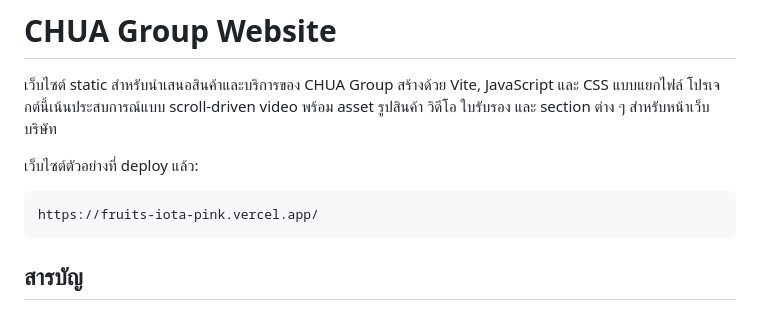
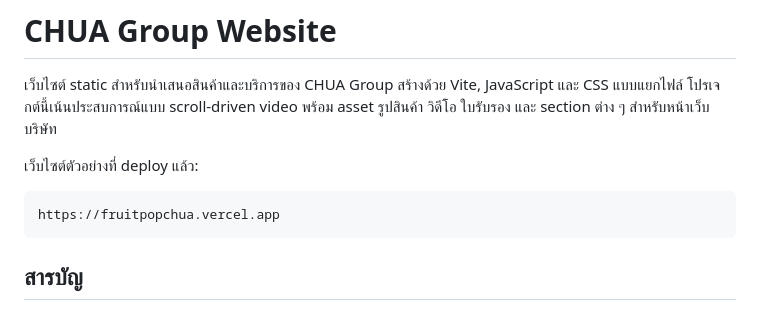
Before and after one commit to Pirisa08/WebChuaNewVersion, a Markdown page: README.md, the part around the change. Rendered like a GitHub page.

Commit message:
Update deployed site link in README

````diff
--- a/README.md
+++ b/README.md
@@ -5,7 +5,7 @@
 เว็บไซต์ตัวอย่างที่ deploy แล้ว:
 
 ```text
-https://fruits-iota-pink.vercel.app/
+https://fruitpopchua.vercel.app
 ```
 
 ## สารบัญ
````
